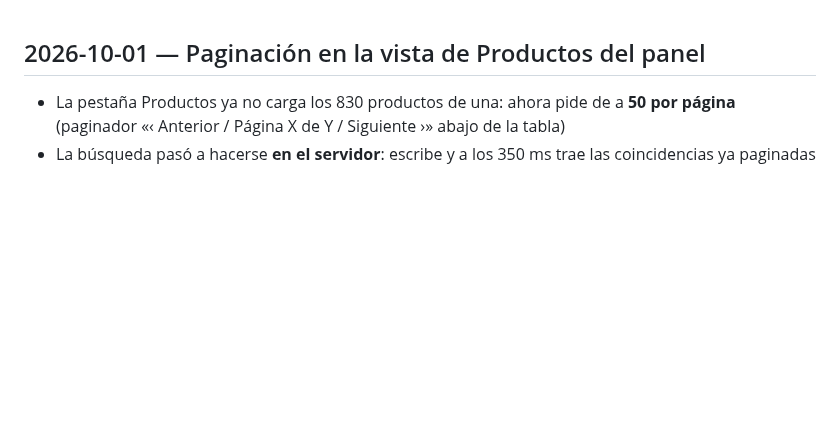
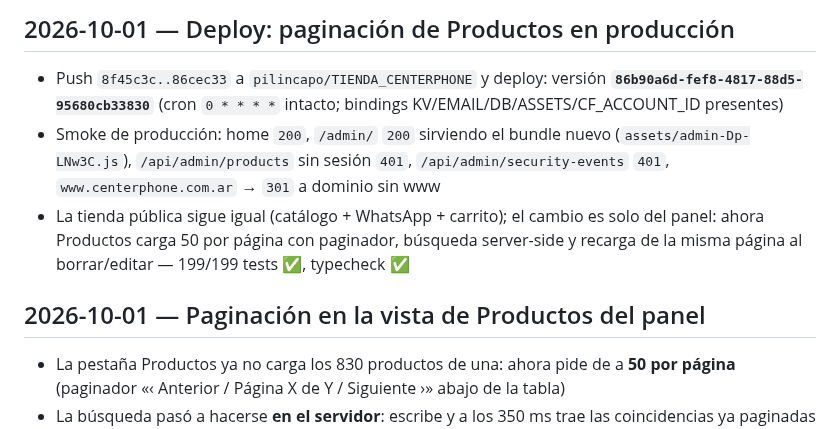
Before and after one commit to pilincapo/TIENDA_CENTERPHONE, a Markdown page: changelog.md, the part around the change. Rendered like a GitHub page; blank space fills up the shorter version.

Commit message:
Changelog: deploy de paginación de Productos
🤖 Generated with Codebuff
Co-Authored-By: Codebuff <noreply@codebuff.com>

```diff
--- a/changelog.md
+++ b/changelog.md
@@ -1,3 +1,9 @@
+## 2026-10-01 — Deploy: paginación de Productos en producción
+
+- Push `8f45c3c..86cec33` a `pilincapo/TIENDA_CENTERPHONE` y deploy: versión **`86b90a6d-fef8-4817-88d5-95680cb33830`** (cron `0 * * * *` intacto; bindings KV/EMAIL/DB/ASSETS/CF_ACCOUNT_ID presentes)
+- Smoke de producción: home `200`, `/admin/` `200` sirviendo el bundle nuevo (`assets/admin-Dp-LNw3C.js`), `/api/admin/products` sin sesión `401`, `/api/admin/security-events` `401`, `www.centerphone.com.ar` → `301` a dominio sin www
+- La tienda pública sigue igual (catálogo + WhatsApp + carrito); el cambio es solo del panel: ahora Productos carga 50 por página con paginador, búsqueda server-side y recarga de la misma página al borrar/editar — 199/199 tests ✅, typecheck ✅
+
 ## 2026-10-01 — Paginación en la vista de Productos del panel
 
 - La pestaña Productos ya no carga los 830 productos de una: ahora pide de a **50 por página** (paginador «‹ Anterior / Página X de Y / Siguiente ›» abajo de la tabla)
```
